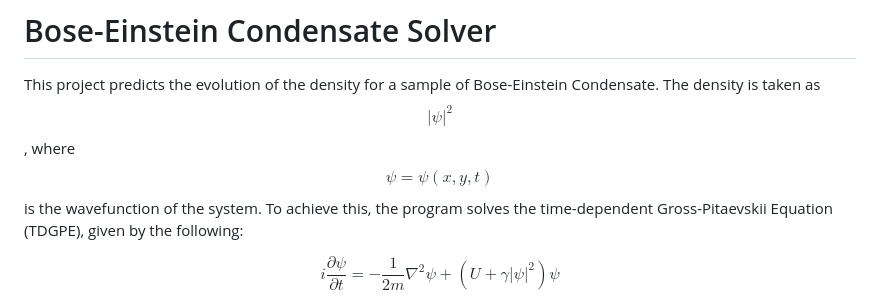
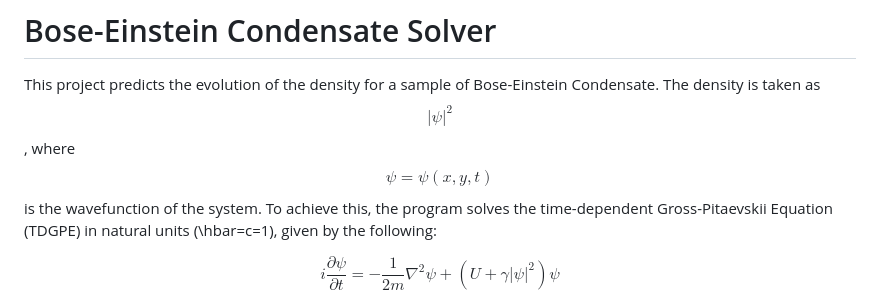
Before and after one commit to Lachlan1005/Bose-Einstein-Condensate, a Markdown page: README.md, the part around the change. GitHub-like rendering.

```diff
--- a/README.md
+++ b/README.md
@@ -1,6 +1,6 @@
 # Bose-Einstein Condensate Solver
 This project predicts the evolution of the density for a sample of Bose-Einstein Condensate. The density is taken as $$|\psi|^2$$, where $$\psi=\psi(x,y,t)$$ is the wavefunction of the
-system. To achieve this, the program solves the time-dependent Gross-Pitaevskii Equation (TDGPE), given by the following:
+system. To achieve this, the program solves the time-dependent Gross-Pitaevskii Equation (TDGPE) in natural units (\hbar=c=1), given by the following:
 
 $$
 i\frac{\partial\psi}{\partial t}=-\frac{1}{2m}\nabla^2\psi+(U+\gamma|\psi|^2)\psi
```
